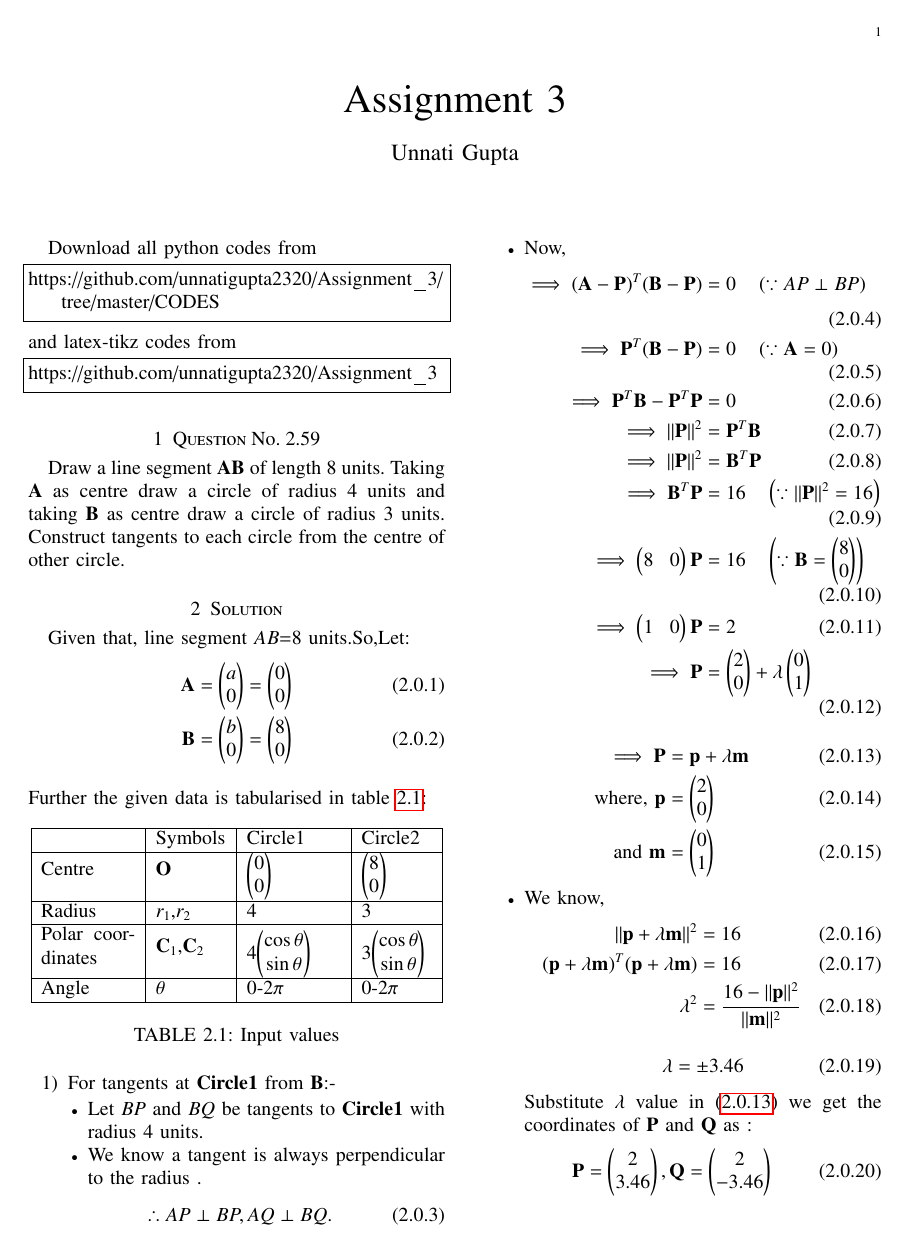
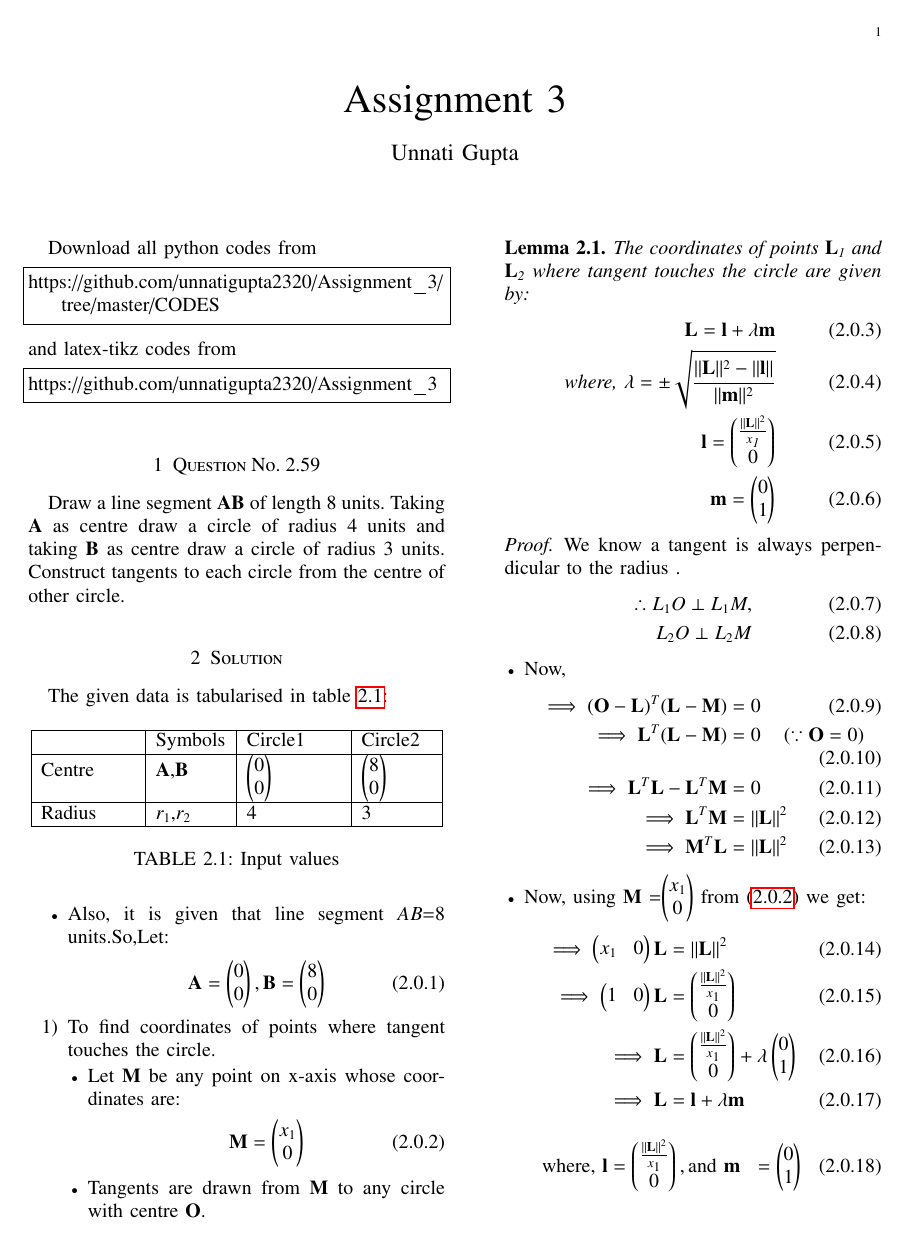
Before and after one commit to unnatigupta2320/Assignment_3, a LaTeX problem sheet (ASSIGNMENT-3.tex): page 1 of 2 before the commit and page 1 of 3 after it. Compiled offline with pdfLaTeX.

Commit message:
Changes in Assignment3

```diff
--- a/ASSIGNMENT-3.tex
+++ b/ASSIGNMENT-3.tex
@@ -147,14 +147,7 @@ Draw a line segment $\vec{AB}$ of length 8 units. Taking $\vec{A}$ as centre dra
 
 %
 \section{Solution}
-Given that, line segment $AB$=8 units.So,Let:
-\begin{align}
-\vec{A}=\myvec{a\\0}=\myvec{0\\0}
-\\
-\vec{B}=\myvec{b\\0}=\myvec{8\\0}
-\end{align}
-\\
-Further the given data is tabularised in table \ref{tab:table1}:
+The given data is tabularised in table \ref{tab:table1}:
 \numberwithin{table}{section}
 \begin{table}[!ht]
 \begin{center}
@@ -162,68 +155,80 @@ Further the given data is tabularised in table \ref{tab:table1}:
 \hline
  & Symbols & Circle1 & Circle2 \\
 \hline
-Centre & $\vec{O}$ & \myvec{0\\0} & \myvec{8\\0} \\
+Centre & $\vec{A}$,$\vec{B}$ & \myvec{0\\0} & \myvec{8\\0} \\
 \hline
 Radius & $r_{1}$,$r_{2}$ & 4 & 3 \\
-\hline
-Polar coordinates & $\vec{C}_{1}$,$\vec{C}_{2}$ & 4\myvec{\cos \theta\\  \sin \theta} & 3\myvec{\cos \theta\\  \sin \theta} \\
-\hline
-Angle & $\theta$ & 0-2$\pi$ & 0-2$\pi$ \\
 \hline
 \end{tabular}
 \end{center}
 \caption{Input values}
 \label{tab:table1}
 \end{table}
+\begin{itemize}
+    \item Also, it is given that line segment $AB$=8 units.So,Let:
+\begin{align}
+\vec{A}=\myvec{0\\0} ,\vec{B}=\myvec{8\\0}
+\end{align}
+\end{itemize}
 \begin{enumerate}
-    \item For tangents at \textbf{Circle1} from $\vec{B}$:-
+    \item To find coordinates of points where tangent touches the circle.
 \begin{itemize}
-\item Let $BP$ and $BQ$  be tangents to \textbf{Circle1} with radius 4 units.
-\item We know a tangent is always perpendicular to the radius .
+    \item Let $\vec{M}$ be any point on x-axis whose coordinates are:
+    \begin{align}
+    \vec{M} =\myvec{x\textsubscript{1} \\0} \label{eq1}
+    \end{align}
+    \item Tangents are drawn from $\vec{M}$ to any circle with centre $\vec{O}$.
+\end{itemize}
+\begin{lemma}
+\label{lemma}
+The coordinates of points $\vec{L\textsubscript{1}}$ and $\vec{L\textsubscript{2}}$ where tangent touches the circle are given by:
 \begin{align}
-\therefore AP \perp BP ,  AQ \perp BQ.
+\vec{L}=\vec{l}+\lambda \vec{m} \label{eq2}
+\\
+\text{ where, }  \lambda = \pm\sqrt{\frac{\norm{\vec{L}}^2-\norm{\vec{l}}}{\norm{\vec{m}}^2}}
+\\
+\vec{l}=\myvec{\frac{\norm{\vec{L}}^2}{x\textsubscript{1}}\\0}
+\\
+\vec{m}=\myvec{0\\1}
 \end{align}
+\end{lemma}
+\begin{proof}
+We know a tangent is always perpendicular to the radius .
+\begin{align}
+\therefore L\textsubscript{1}O \perp L\textsubscript{1}M,
+\\
+L\textsubscript{2}O \perp L\textsubscript{2}M
+\end{align}
+\begin{itemize}
 \item Now,
 \begin{align}
- \implies (\vec{A}-\vec{P})^T (\vec{B}-\vec{P}) &= 0 \quad \brak{\because AP \perp BP }
+ \implies (\vec{O}-\vec{L})^T (\vec{L}-\vec{M}) &= 0
  \\
- \implies\vec{P}^T(\vec{B}-\vec{P})&= 0 \quad \brak{\because \vec{A}=0}
+ \implies\vec{L}^T(\vec{L}-\vec{M})&= 0 \quad \brak{\because \vec{O}=0}
  \\
-  \implies\vec{P}^T \vec{B} - \vec{P}^T \vec{P} &= 0
+  \implies\vec{L}^T \vec{L} - \vec{L}^T \vec{M} &= 0
   \\
-  \implies\norm{\vec{P}}^2 &= \vec{P}^T \vec{B}
+  \implies \vec{L}^T \vec{M} &=\norm{\vec{L}}^2
   \\
- \implies \norm{\vec{P}}^2 &= \vec{B}^T \vec{P}
+ \implies   \vec{M}^T \vec{L} &=\norm{\vec{L}}^2
+  \end{align}
+  \item Now, using $\vec{M}$ =$\myvec{x\textsubscript{1} \\0}$ from \eqref{eq1} we get:
+  \begin{align}
+    \implies   \myvec{x\textsubscript{1}&0}\vec{L} &=\norm{\vec{L}}^2
+    \\
+    \implies   \myvec{1&0}\vec{L} &=\myvec{\frac{\norm{\vec{L}}^2}{x\textsubscript{1}}\\0}
+    \\
+    \implies \vec{L}&=\myvec{\frac{\norm{\vec{L}}^2}{x\textsubscript{1}}\\0} +\lambda\myvec{0\\1}
   \\
-  \implies \vec{B}^T \vec{P} &= 16 \quad \brak{\because \norm{\vec{P}}^2 = 16}
-  \\
-  \implies \myvec{8&0} \vec{P} &= 16 \quad \brak{\because \vec{B} = \myvec{8\\0} }
-  \\
-   \implies\myvec{1&0} \vec{P} &= 2
-   \\
-   \implies\vec{P} &= \myvec{2\\0} + \lambda \myvec{0\\1}
-    \end{align}
+    \implies \vec{L}&=\vec{l}+\lambda\vec{m}
+   \end{align}
     \begin{align}
-    \implies \vec{P}&=\vec{p}+\lambda\vec{m} \label{eqa}
-   \\
-   \text{where, }\vec{p}&=\myvec{2\\ 0}
-   \\
-   \text{and }\vec{m}&=\myvec{0\\1}
-\end{align}
-\item We know,
+   \text{where, }\vec{l}&=\myvec{\frac{\norm{\vec{L}}^2}{x\textsubscript{1}}\\0},\text{and }\vec{m}&=\myvec{0\\1}
+   \end{align}
+\item Also we know,
 \begin{align}
-\norm{\vec{p}+\lambda\vec{m}}^2&=16
+\norm{\vec{l}+\lambda\vec{m}}^2&=\norm{\vec{L}}^2
 \\
-(\vec{p}+\lambda \vec{m})^T(\vec{p}+\lambda \vec{m})&=16
-\\
-\lambda^2&=\frac{16-\norm{\vec{p}}^2}{\norm{\vec{m}}^2}
+(\vec{l}+\lambda \vec{m})^T(\vec{l}+\lambda \vec{m})&=\norm{\vec{L}}^2
 \end{align}
 \begin{align}
-  \lambda = \pm 3.46
-\end{align}
-
-
-Substitute $\lambda$  value in \eqref{eqa} we get the coordinates of $\vec{P}$ and  $\vec{Q}$ as :
-\begin{align}
-\vec{P}=\myvec{2\\3.46},
-\vec{Q}=\myvec{2\\-3.46}
```
Also changed, not shown: Assignment3.pdf, ASSIGNMENT-3.tex (99 more changed lines).
